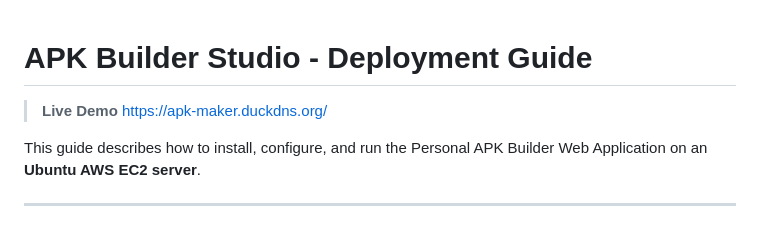
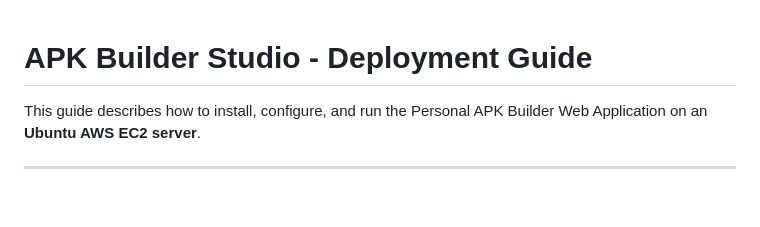
Before and after one commit to abhinandnm/apk-maker, a Markdown page: README.md, the part around the change. GitHub-like rendering; blank space fills up the shorter version.

```diff
--- a/README.md
+++ b/README.md
@@ -1,6 +1,5 @@
 # APK Builder Studio - Deployment Guide
-> **Live Demo**
-> https://apk-maker.duckdns.org/
+
 
 This guide describes how to install, configure, and run the Personal APK Builder Web Application on an **Ubuntu AWS EC2 server**.
 
```
